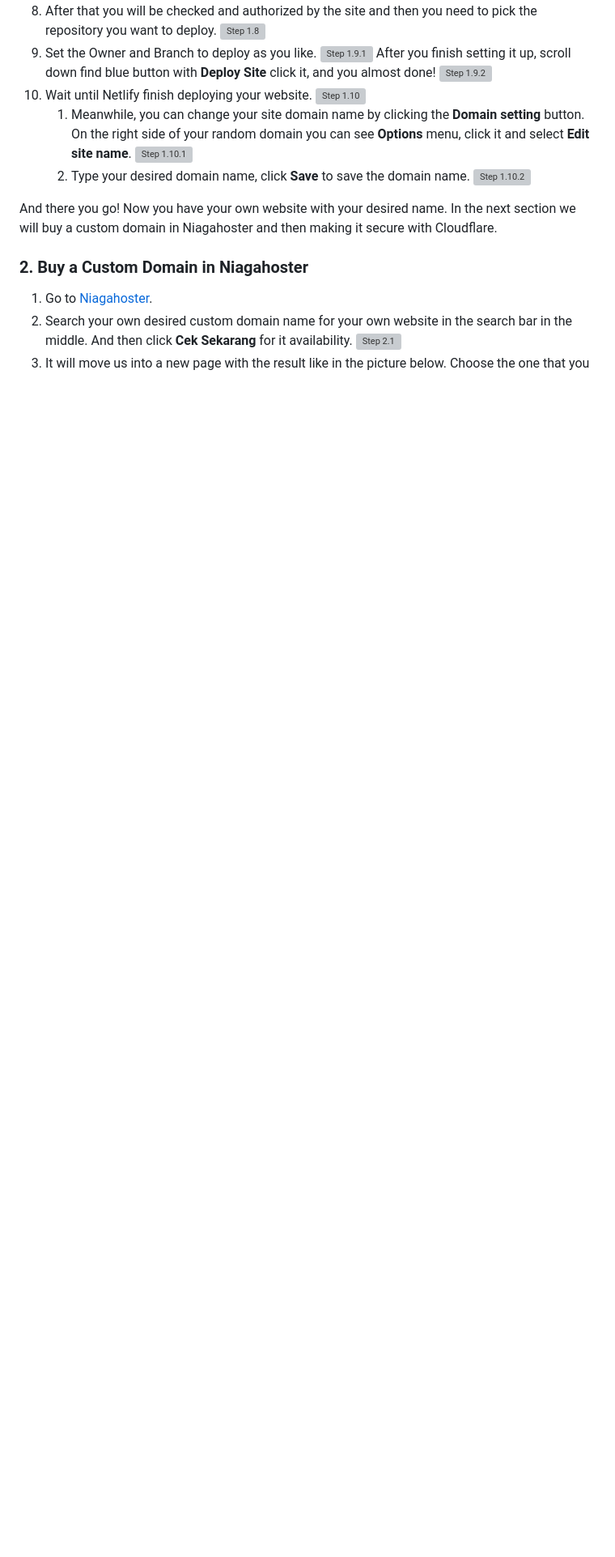
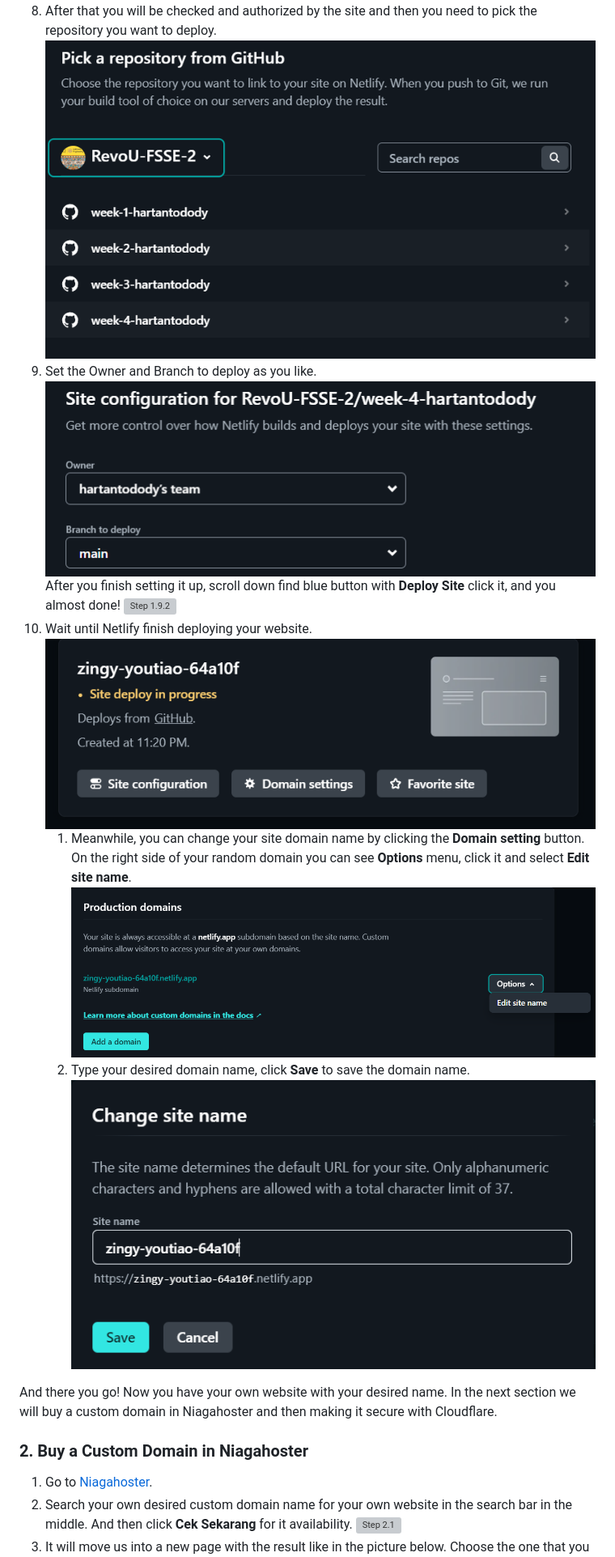
Before and after one commit to RevoU-FSSE-2/week-4-hartantodody, a Markdown page: README.md, the part around the change printed below. Shown: that part at 81% size. GitHub-like rendering; blank space fills up the shorter version; grey boxes are pictures that could not be loaded.

```diff
--- a/README.md
+++ b/README.md
@@ -36,15 +36,15 @@ You need to prepare :
 8. After that you will be checked and authorized by the site and then you need to pick the repository you want to deploy.
-![Step 1.8](/week-4-hartantodody/readme-img/Screenshot%202023-07-07%20230947.png)
+![Step 1.8](/readme-img/Screenshot%202023-07-07%20230947.png)
 9. Set the Owner and Branch to deploy as you like.
-![Step 1.9.1](/week-4-hartantodody/readme-img/Screenshot%202023-07-07%20231322.png)
+![Step 1.9.1](/readme-img/Screenshot%202023-07-07%20231322.png)
 After you finish setting it up, scroll down find blue button with **Deploy Site** click it, and you almost done!
-![Step 1.9.2](/week-4-hartantodody/readme-img/Screenshot%202023-07-07%20231335.png)
+![Step 1.9.2](/Screenshot%202023-07-07%20231335.png)
 10. Wait until Netlify finish deploying your website.
-![Step 1.10](/week-4-hartantodody/readme-img/Screenshot%202023-07-07%20232040.png)
+![Step 1.10](/readme-img/Screenshot%202023-07-07%20232040.png)
     1. Meanwhile, you can change your site domain name by clicking the **Domain setting** button. On the right side of your random domain you can see **Options** menu, click it and select **Edit site name**.
-    ![Step 1.10.1](/week-4-hartantodody/readme-img/Screenshot%202023-07-07%20232122.png)
+    ![Step 1.10.1](/readme-img/Screenshot%202023-07-07%20232122.png)
     2. Type your desired domain name, click **Save** to save the domain name.
-    ![Step 1.10.2](/week-4-hartantodody/readme-img/Screenshot%202023-07-07%20232228.png)
+    ![Step 1.10.2](/readme-img/Screenshot%202023-07-07%20232228.png)
 
 And there you go! Now you have your own website with your desired name. In the next section we will buy a custom domain in Niagahoster and then making it secure with Cloudflare.
 
```
Also changed, not shown: other parts of README.md (+34 -36 lines).
